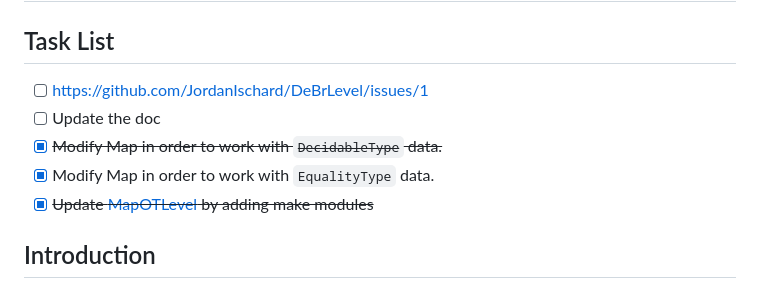
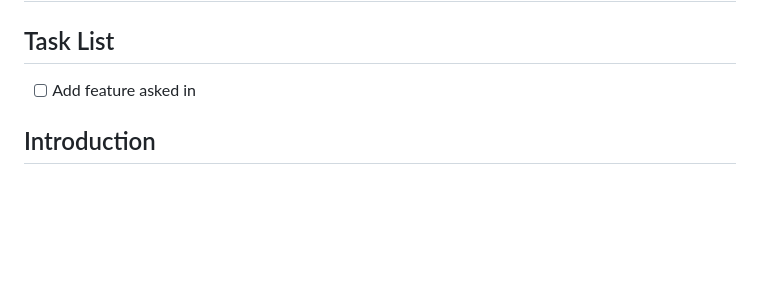
Before and after one commit to JordanIschard/DeBrLevel, a Markdown page: README.md, the part around the change. GitHub-like rendering; blank space fills up the shorter version.

Commit message:
Update Task list

```diff
--- a/README.md
+++ b/README.md
@@ -2,11 +2,7 @@
 
 ## Task List
 
-- [ ] https://github.com/JordanIschard/DeBrLevel/issues/1
-- [ ] Update the doc
-- [x] ~~Modify Map in order to work with `DecidableType` data.~~
-- [x] Modify Map in order to work with `EqualityType` data.
-- [x] ~~Update [MapOTLevel](theories/Implementation/MapOTLevel.v) by adding make modules~~
+- [ ] Add feature asked in [](https://github.com/JordanIschard/DeBrLevel/issues/1)
 
 ## Introduction
 
```
